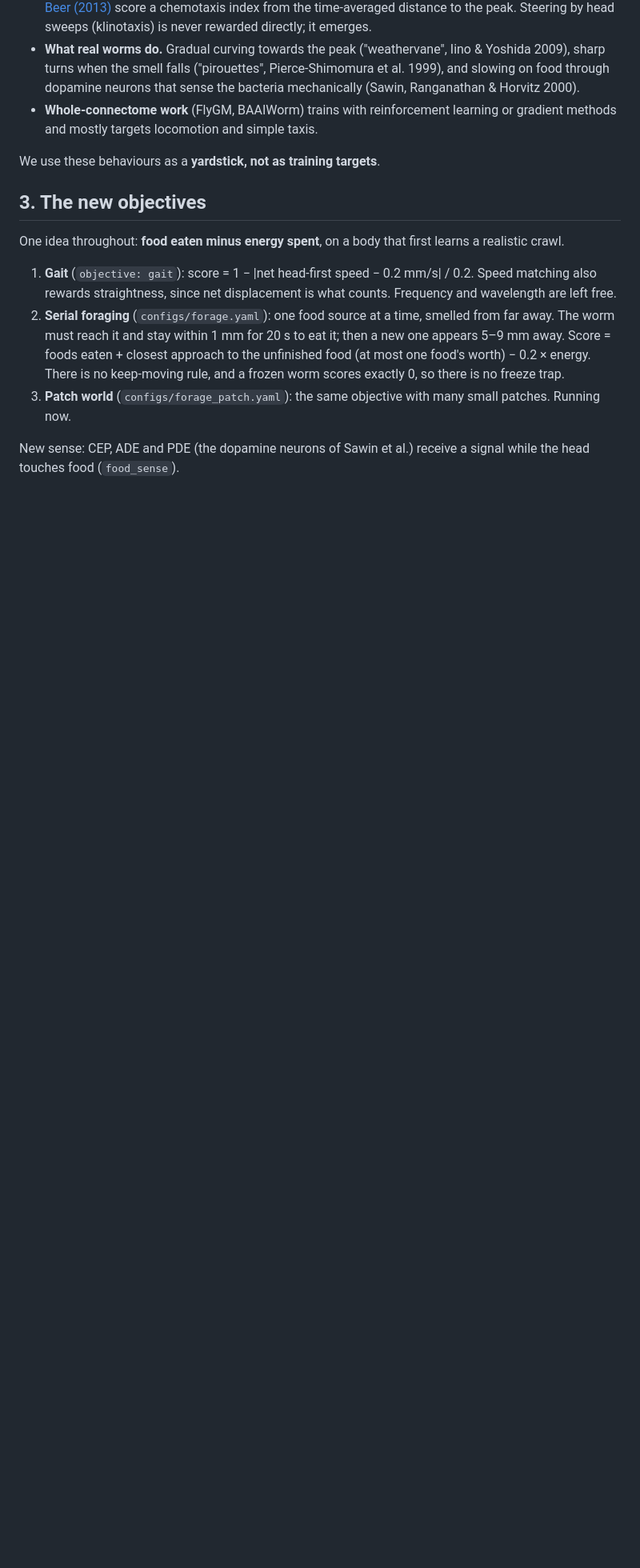
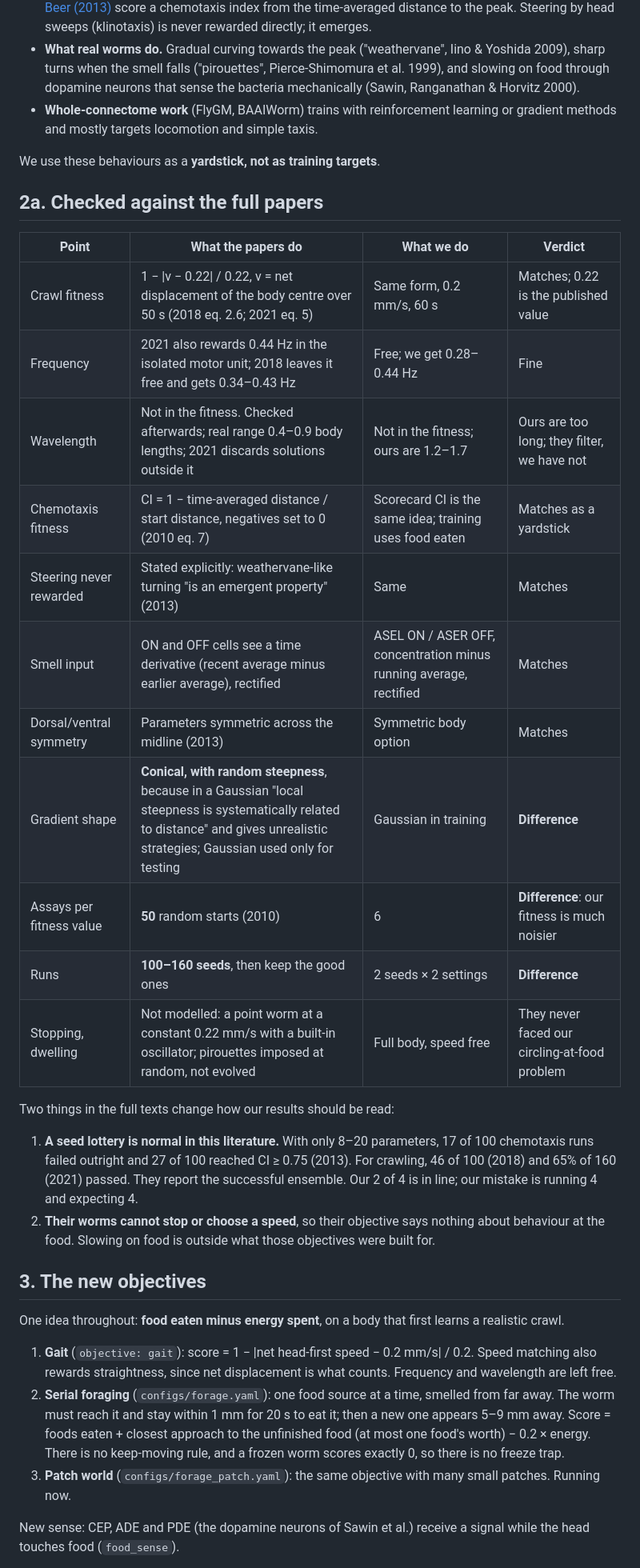
Before and after one commit to alexbaker0/wormbrain, a Markdown page: OBJECTIVES.md, the part around one of its changes. Shown at 80% size. Drawn GitHub-style; blank space fills up the shorter version.

Commit message:
OBJECTIVES.md: check objectives against four papers read in full
Co-Authored-By: Claude Fable 5.2 <noreply@anthropic.com>
Claude-Session: https://claude.ai/code/session_014hVhNRfvdS3L9xvDdFvo3X

```diff
--- a/OBJECTIVES.md
+++ b/OBJECTIVES.md
@@ -49,6 +51,31 @@ symmetric body) and the missing sense of head bending (now head proprioception).
   gradient methods and mostly targets locomotion and simple taxis.
 
 We use these behaviours as a **yardstick, not as training targets**.
+
+## 2a. Checked against the full papers
+
+| Point | What the papers do | What we do | Verdict |
+|---|---|---|---|
+| Crawl fitness | 1 − \|v − 0.22\| / 0.22, v = net displacement of the body centre over 50 s (2018 eq. 2.6; 2021 eq. 5) | Same form, 0.2 mm/s, 60 s | Matches; 0.22 is the published value |
+| Frequency | 2021 also rewards 0.44 Hz in the isolated motor unit; 2018 leaves it free and gets 0.34–0.43 Hz | Free; we get 0.28–0.44 Hz | Fine |
+| Wavelength | Not in the fitness. Checked afterwards; real range 0.4–0.9 body lengths; 2021 discards solutions outside it | Not in the fitness; ours are 1.2–1.7 | Ours are too long; they filter, we have not |
+| Chemotaxis fitness | CI = 1 − time-averaged distance / start distance, negatives set to 0 (2010 eq. 7) | Scorecard CI is the same idea; training uses food eaten | Matches as a yardstick |
+| Steering never rewarded | Stated explicitly: weathervane-like turning "is an emergent property" (2013) | Same | Matches |
+| Smell input | ON and OFF cells see a time derivative (recent average minus earlier average), rectified | ASEL ON / ASER OFF, concentration minus running average, rectified | Matches |
+| Dorsal/ventral symmetry | Parameters symmetric across the midline (2013) | Symmetric body option | Matches |
+| Gradient shape | **Conical, with random steepness**, because in a Gaussian "local steepness is systematically related to distance" and gives unrealistic strategies; Gaussian used only for testing | Gaussian in training | **Difference** |
+| Assays per fitness value | **50** random starts (2010) | 6 | **Difference**: our fitness is much noisier |
+| Runs | **100–160 seeds**, then keep the good ones | 2 seeds × 2 settings | **Difference** |
+| Stopping, dwelling | Not modelled: a point worm at a constant 0.22 mm/s with a built-in oscillator; pirouettes imposed at random, not evolved | Full body, speed free | They never faced our circling-at-food problem |
+
+Two things in the full texts change how our results should be read:
+
+1. **A seed lottery is normal in this literature.** With only 8–20 parameters, 17 of 100
+   chemotaxis runs failed outright and 27 of 100 reached CI ≥ 0.75 (2013). For crawling,
+   46 of 100 (2018) and 65% of 160 (2021) passed. They report the successful ensemble.
+   Our 2 of 4 is in line; our mistake is running 4 and expecting 4.
+2. **Their worms cannot stop or choose a speed**, so their objective says nothing about
+   behaviour at the food. Slowing on food is outside what those objectives were built for.
 
 ## 3. The new objectives
 
```
Also changed, not shown: other parts of OBJECTIVES.md (+10 -6 lines).
